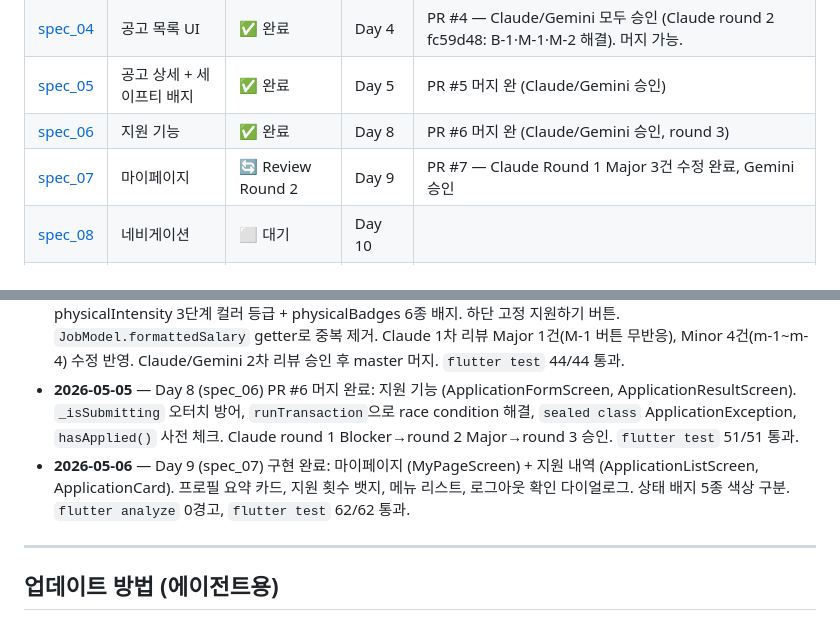
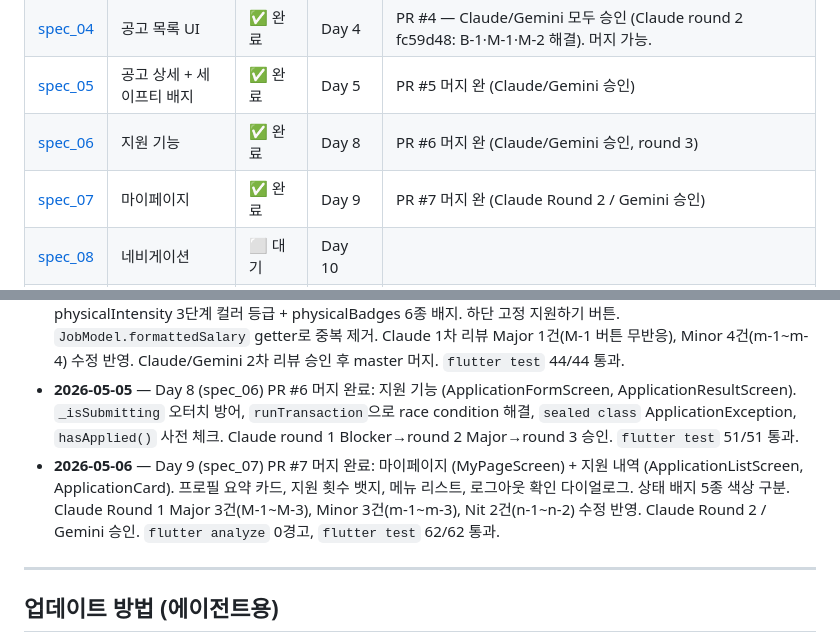
Before and after one commit to littley-y/SilverWorker, a Markdown page: docs/PROGRESS.md, 2 parts joined by grey strips. Rendered like a GitHub page.

Commit message:
docs(progress): mark spec_07 as complete after PR #7 merge

```diff
--- a/docs/PROGRESS.md
+++ b/docs/PROGRESS.md
@@ -20,7 +20,7 @@
 | [spec_04](planning/spec_04_job_list_ui.md) | 공고 목록 UI | ✅ 완료 | Day 4 | PR #4 — Claude/Gemini 모두 승인 (Claude round 2 fc59d48: B-1·M-1·M-2 해결). 머지 가능. |
 | [spec_05](planning/spec_05_job_detail.md) | 공고 상세 + 세이프티 배지 | ✅ 완료 | Day 5 | PR #5 머지 완 (Claude/Gemini 승인) |
 | [spec_06](planning/spec_06_application.md) | 지원 기능 | ✅ 완료 | Day 8 | PR #6 머지 완 (Claude/Gemini 승인, round 3) |
-| [spec_07](planning/spec_07_mypage.md) | 마이페이지 | 🔄 Review Round 2 | Day 9 | PR #7 — Claude Round 1 Major 3건 수정 완료, Gemini 승인 |
+| [spec_07](planning/spec_07_mypage.md) | 마이페이지 | ✅ 완료 | Day 9 | PR #7 머지 완 (Claude Round 2 / Gemini 승인)
 | [spec_08](planning/spec_08_navigation.md) | 네비게이션 | ⬜ 대기 | Day 10 | |
 | [spec_09](planning/spec_09_ui_system.md) | 시니어 UI 시스템 | 🔄 진행 중 | Day 4, 11 | AppTextStyles/AppColors spec_09 정렬, MainScreen에 GoRouter 연결 |
 | [spec_10](planning/spec_10_test_criteria.md) | 테스트 기준 + DoD | ⬜ 대기 | Day 12 | |
@@ -57,7 +57,7 @@
 - **2026-05-05** — Day 4 (spec_04) PR #4 머지 완료: 공고 목록 UI (JobCard, FilterBar, JobListScreen). AppTextStyles/AppColors spec_09 정렬. `main.dart` GoRouter 버그 수정. Claude 1차 리뷰 Blocker 1건(B-1 시급/일급 표시 버그), Major 2건(M-1 폰트 하한, M-2 copyWith null) 수정 반영. Claude/Gemini 2차 리뷰 승인 후 master 머지. `flutter test` 33/33 통과 (신규 위젯 테스트 22건).
 - **2026-05-05** — Day 5 (spec_05) PR #5 머지 완료: 공고 상세 화면 (SafetyCurationSection, JobDetailScreen). physicalIntensity 3단계 컬러 등급 + physicalBadges 6종 배지. 하단 고정 지원하기 버튼. `JobModel.formattedSalary` getter로 중복 제거. Claude 1차 리뷰 Major 1건(M-1 버튼 무반응), Minor 4건(m-1~m-4) 수정 반영. Claude/Gemini 2차 리뷰 승인 후 master 머지. `flutter test` 44/44 통과.
 - **2026-05-05** — Day 8 (spec_06) PR #6 머지 완료: 지원 기능 (ApplicationFormScreen, ApplicationResultScreen). `_isSubmitting` 오터치 방어, `runTransaction`으로 race condition 해결, `sealed class` ApplicationException, `hasApplied()` 사전 체크. Claude round 1 Blocker→round 2 Major→round 3 승인. `flutter test` 51/51 통과.
-- **2026-05-06** — Day 9 (spec_07) 구현 완료: 마이페이지 (MyPageScreen) + 지원 내역 (ApplicationListScreen, ApplicationCard). 프로필 요약 카드, 지원 횟수 뱃지, 메뉴 리스트, 로그아웃 확인 다이얼로그. 상태 배지 5종 색상 구분. `flutter analyze` 0경고, `flutter test` 62/62 통과.
+- **2026-05-06** — Day 9 (spec_07) PR #7 머지 완료: 마이페이지 (MyPageScreen) + 지원 내역 (ApplicationListScreen, ApplicationCard). 프로필 요약 카드, 지원 횟수 뱃지, 메뉴 리스트, 로그아웃 확인 다이얼로그. 상태 배지 5종 색상 구분. Claude Round 1 Major 3건(M-1~M-3), Minor 3건(m-1~m-3), Nit 2건(n-1~n-2) 수정 반영. Claude Round 2 / Gemini 승인. `flutter analyze` 0경고, `flutter test` 62/62 통과.
 
 ---
 
```
